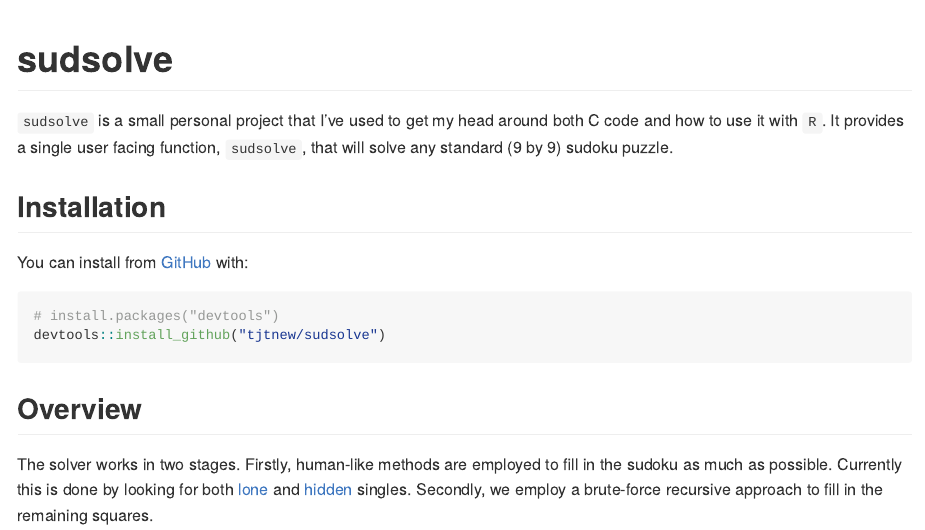
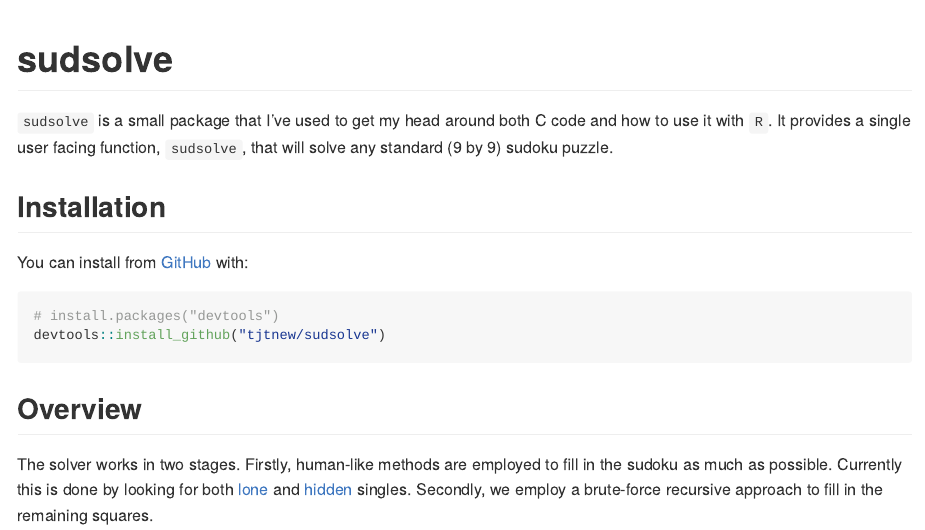
Before and after one commit to tjtnew/sudsolve, an R Markdown document (README.Rmd): the page in a window 1100 px wide, from its top. The pictures show the output file README.md that the author committed with the source, drawn offline in the style of GitHub; badge pictures from the web are left out.

Commit message:
tweaks to force rebuild as new R was initially failing

```diff
--- a/README.Rmd
+++ b/README.Rmd
@@ -18,7 +18,7 @@ knitr::opts_chunk$set(
 <!-- badges: end -->
 
 # sudsolve
-`sudsolve` is a small personal project that I've used to get my head around both
+`sudsolve` is a small package that I've used to get my head around both
 C code and how to use it with `R`.  It provides a single user facing function,
 `sudsolve`, that will solve any standard (9 by 9) sudoku puzzle.
 
```
Also changed, not shown: README.md.
